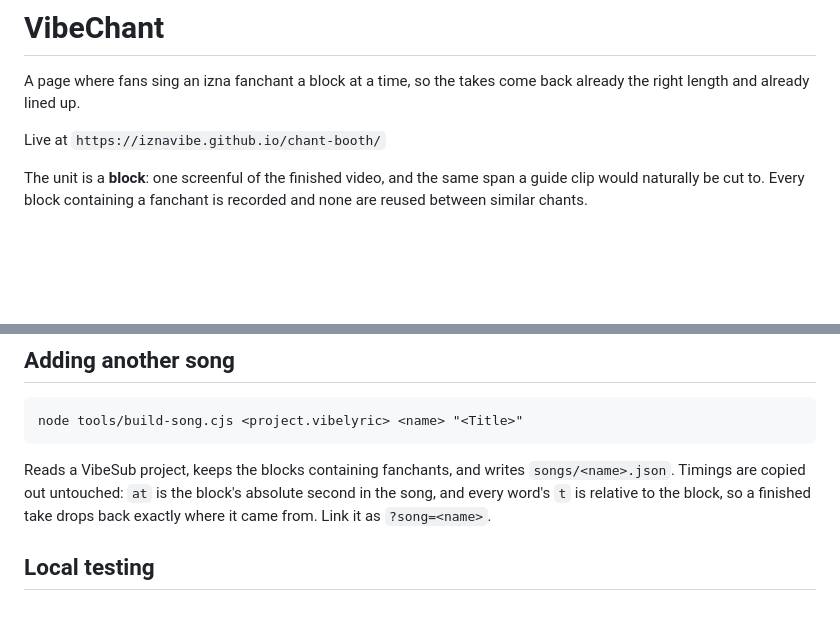
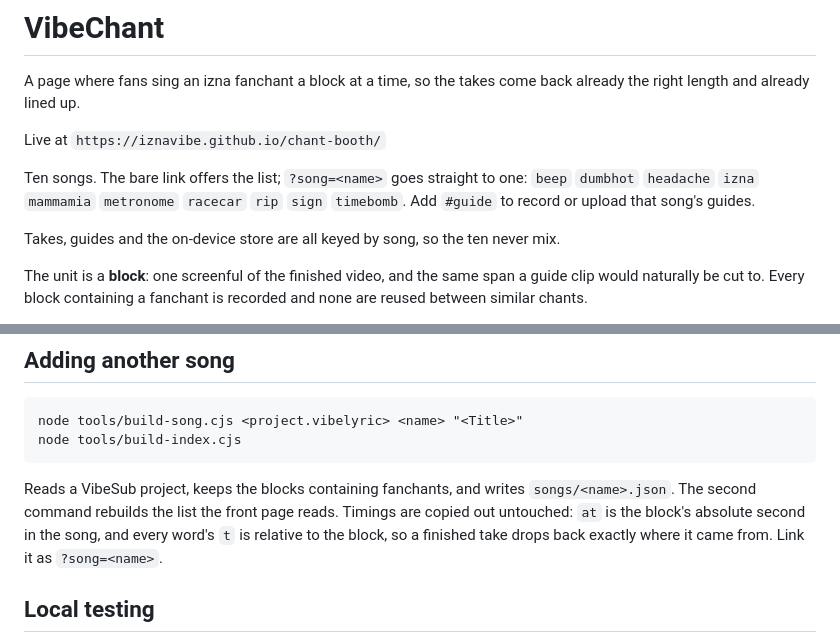
Before and after one commit to iznavibe/chant-booth, a Markdown page: README.md, 2 parts joined by grey strips. Rendered like a GitHub page; blank space fills up the shorter version.

Commit message:
README: the ten songs, and rebuilding the index

````diff
--- a/README.md
+++ b/README.md
@@ -4,6 +4,13 @@ A page where fans sing an izna fanchant a block at a time, so the takes come bac
 already the right length and already lined up.
 
 Live at `https://iznavibe.github.io/chant-booth/`
+
+Ten songs. The bare link offers the list; `?song=<name>` goes straight to one:
+`beep` `dumbhot` `headache` `izna` `mammamia` `metronome` `racecar` `rip` `sign`
+`timebomb`. Add `#guide` to record or upload that song's guides.
+
+Takes, guides and the on-device store are all keyed by song, so the ten never
+mix.
 
 The unit is a **block**: one screenful of the finished video, and the same span a
 guide clip would naturally be cut to. Every block containing a fanchant is
@@ -244,10 +251,11 @@ the words sweeping over it. Audio or video, up to 25MB, stored as it arrives.
 
 ```
 node tools/build-song.cjs <project.vibelyric> <name> "<Title>"
+node tools/build-index.cjs
 ```
 
 Reads a VibeSub project, keeps the blocks containing fanchants, and writes
-`songs/<name>.json`. Timings are copied out untouched: `at` is the block's
+`songs/<name>.json`. The second command rebuilds the list the front page reads. Timings are copied out untouched: `at` is the block's
 absolute second in the song, and every word's `t` is relative to the block, so a
 finished take drops back exactly where it came from. Link it as `?song=<name>`.
 
````
